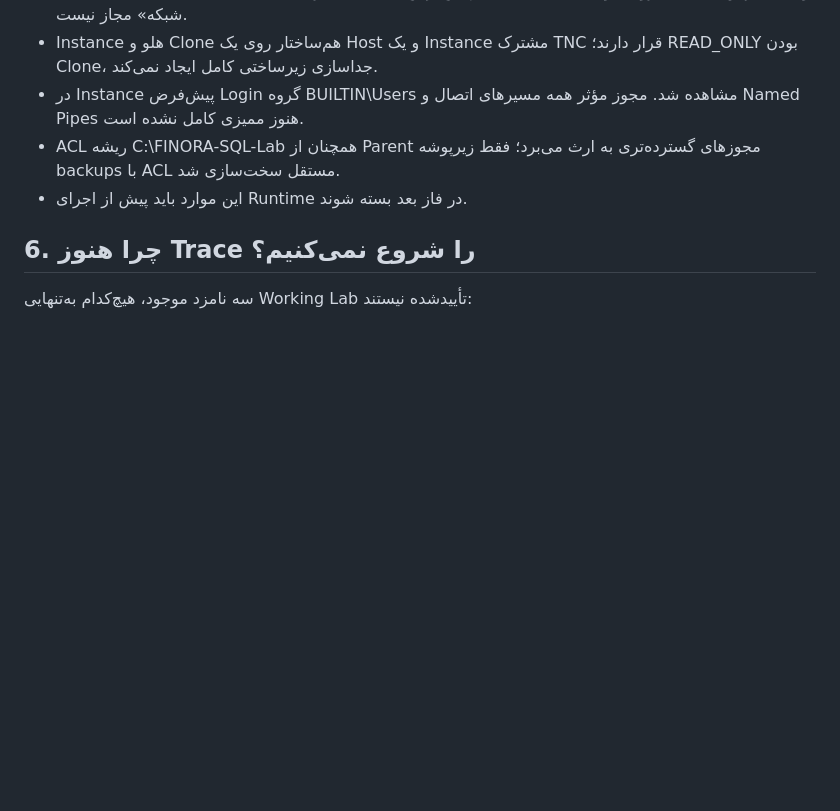
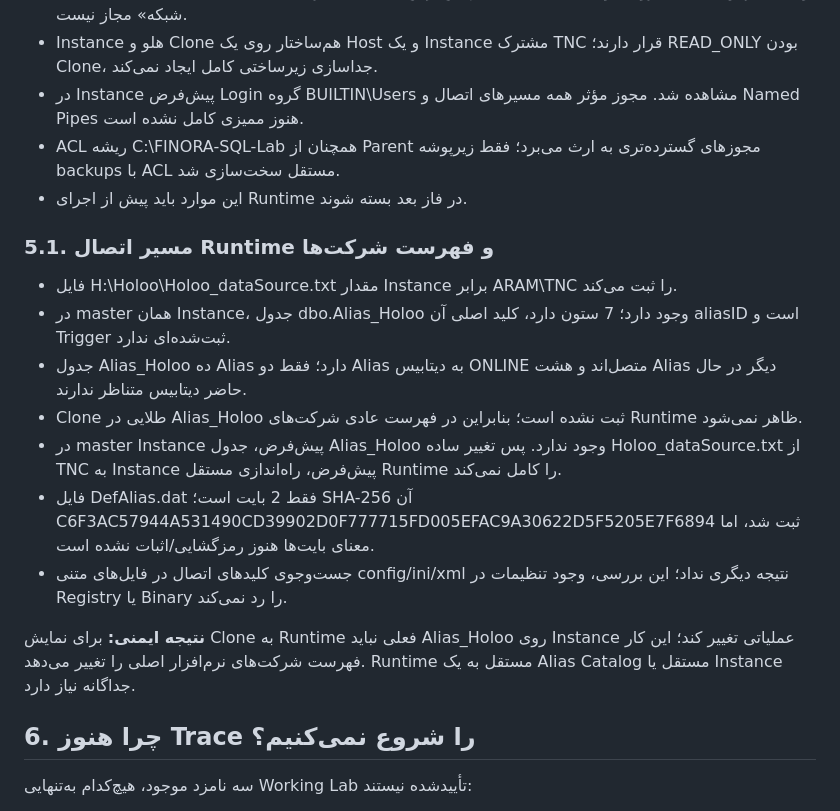
Before and after one commit to davoodmehraban89/Factor-easyPro, a Markdown page: docs/audits/HOLOO_LAB_STABILIZATION_SUBPHASE_01_20261111_FA.md, the part around the change. GitHub-like rendering; blank space fills up the shorter version.

Commit message:
docs(holoo): map runtime alias isolation constraints

```diff
--- a/docs/audits/HOLOO_LAB_STABILIZATION_SUBPHASE_01_20261111_FA.md
+++ b/docs/audits/HOLOO_LAB_STABILIZATION_SUBPHASE_01_20261111_FA.md
@@ -110,6 +110,18 @@ Backup موجود Clone هم‌ساختار از مسیر محلی منبع به
 - ACL ریشه C:\FINORA-SQL-Lab همچنان از Parent مجوزهای گسترده‌تری به ارث می‌برد؛ فقط زیرپوشه backups با ACL مستقل سخت‌سازی شد.
 - این موارد باید پیش از اجرای Runtime در فاز بعد بسته شوند.
 
+### 5.1. مسیر اتصال Runtime و فهرست شرکت‌ها
+
+- فایل H:\\Holoo\\Holoo_dataSource.txt مقدار Instance برابر ARAM\\TNC را ثبت می‌کند.
+- در master همان Instance، جدول dbo.Alias_Holoo وجود دارد؛ 7 ستون دارد، کلید اصلی آن aliasID است و Trigger ثبت‌شده‌ای ندارد.
+- جدول Alias_Holoo ده Alias دارد؛ فقط دو Alias به دیتابیس ONLINE متصل‌اند و هشت Alias دیگر در حال حاضر دیتابیس متناظر ندارند.
+- Clone طلایی در Alias_Holoo ثبت نشده است؛ بنابراین در فهرست عادی شرکت‌های Runtime ظاهر نمی‌شود.
+- در master Instance پیش‌فرض، جدول Alias_Holoo وجود ندارد. پس تغییر ساده Holoo_dataSource.txt از TNC به Instance پیش‌فرض، راه‌اندازی مستقل Runtime را کامل نمی‌کند.
+- فایل DefAlias.dat فقط 2 بایت است؛ SHA-256 آن C6F3AC57944A531490CD39902D0F777715FD005EFAC9A30622D5F5205E7F6894 ثبت شد، اما معنای بایت‌ها هنوز رمزگشایی/اثبات نشده است.
+- جست‌وجوی کلیدهای اتصال در فایل‌های متنی config/ini/xml نتیجه دیگری نداد؛ این بررسی، وجود تنظیمات در Registry یا Binary را رد نمی‌کند.
+
+**نتیجه ایمنی:** برای نمایش Clone به Runtime فعلی نباید Alias_Holoo روی Instance عملیاتی تغییر کند؛ این کار فهرست شرکت‌های نرم‌افزار اصلی را تغییر می‌دهد. Runtime مستقل به یک Alias Catalog مستقل یا Instance جداگانه نیاز دارد.
+
 ## 6. چرا هنوز Trace را شروع نمی‌کنیم؟
 
 سه نامزد موجود، هیچ‌کدام به‌تنهایی Working Lab تأییدشده نیستند:
```
Also changed, not shown: PROJECT_STATUS.md (+1 -0 lines).
